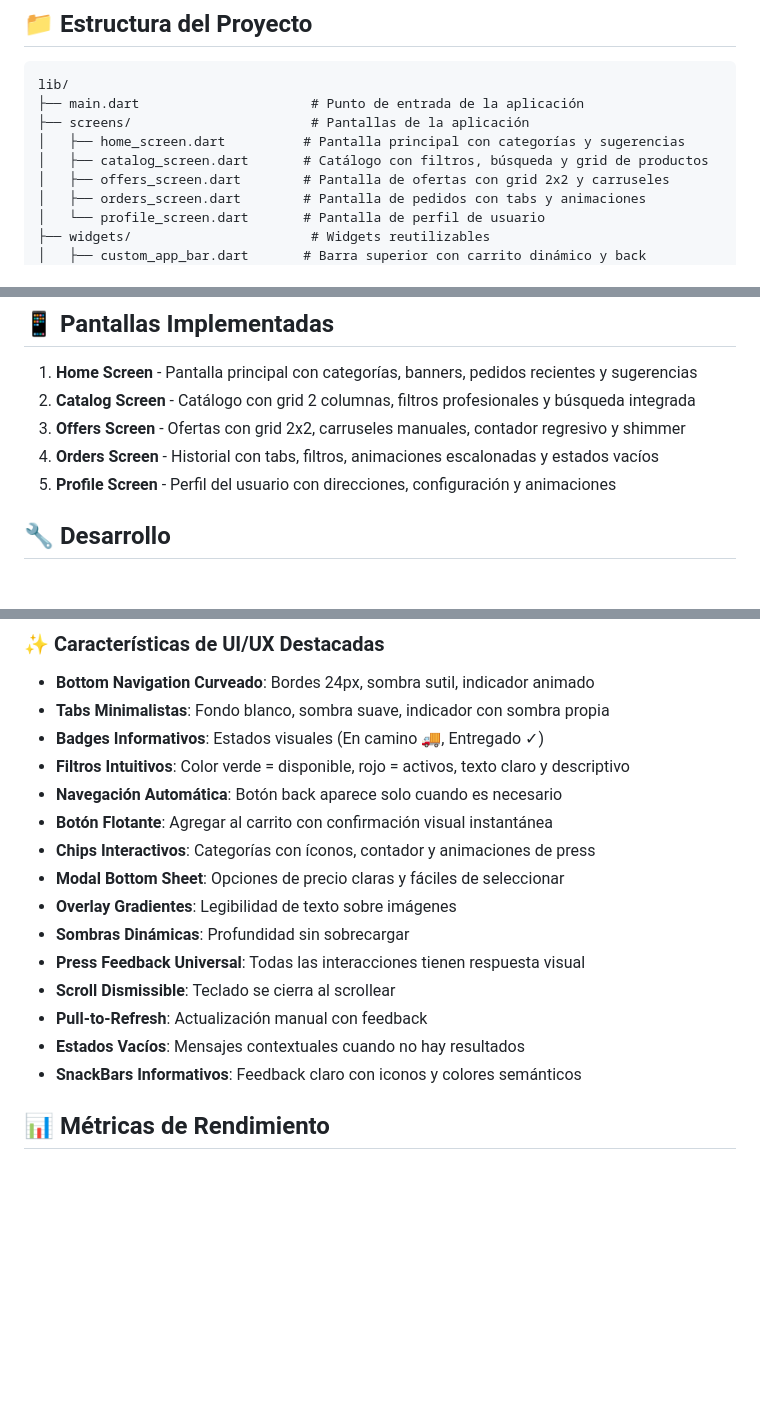
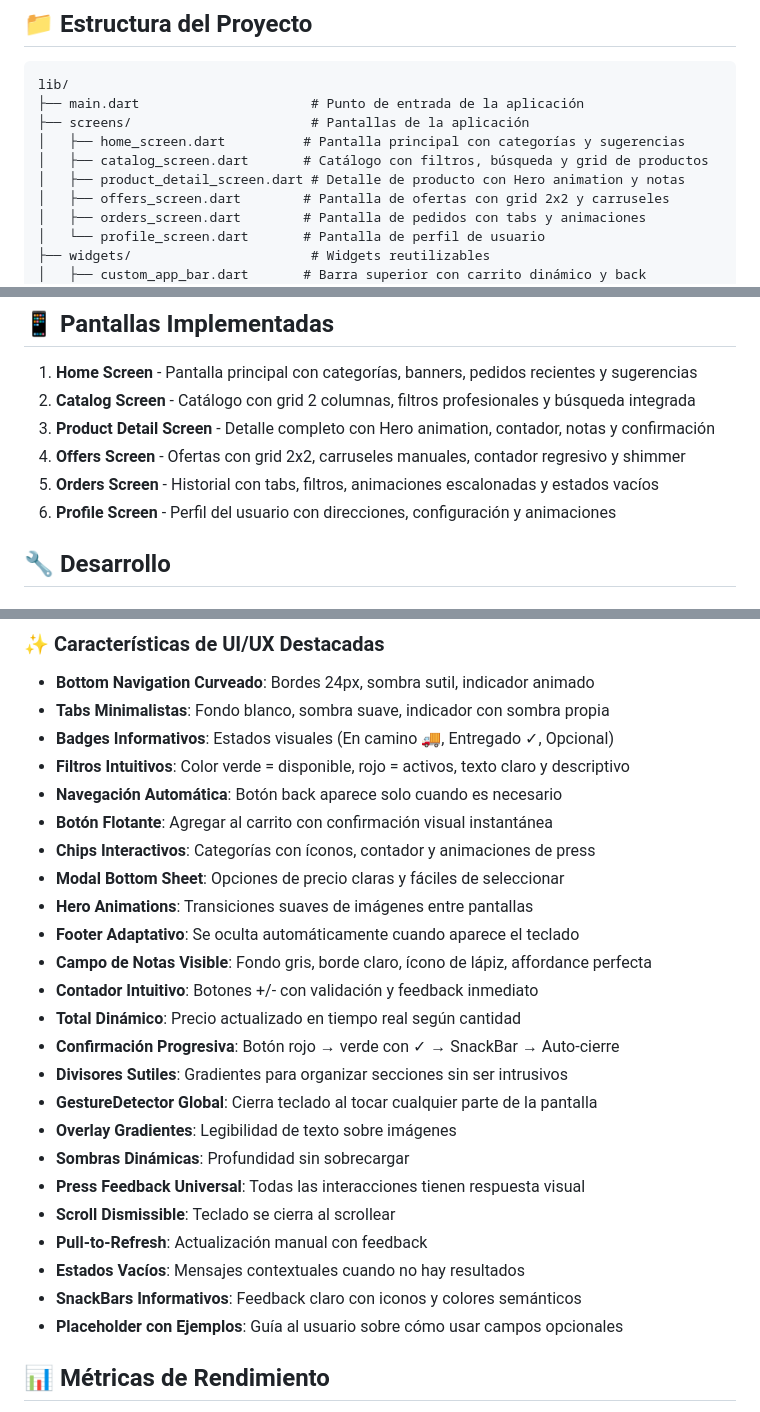
Before and after one commit to AxelMQ/tienda_app, a Markdown page: README.md, 3 parts joined by grey strips. Rendered like a GitHub page; blank space fills up the shorter version.

```diff
--- a/README.md
+++ b/README.md
@@ -162,6 +186,7 @@ lib/
 ├── screens/                       # Pantallas de la aplicación
 │   ├── home_screen.dart          # Pantalla principal con categorías y sugerencias
 │   ├── catalog_screen.dart       # Catálogo con filtros, búsqueda y grid de productos
+│   ├── product_detail_screen.dart # Detalle de producto con Hero animation y notas
 │   ├── offers_screen.dart        # Pantalla de ofertas con grid 2x2 y carruseles
 │   ├── orders_screen.dart        # Pantalla de pedidos con tabs y animaciones
 │   └── profile_screen.dart       # Pantalla de perfil de usuario
@@ -206,9 +231,10 @@ Dark Gray: #4A5568
 
 1. **Home Screen** - Pantalla principal con categorías, banners, pedidos recientes y sugerencias
 2. **Catalog Screen** - Catálogo con grid 2 columnas, filtros profesionales y búsqueda integrada
-3. **Offers Screen** - Ofertas con grid 2x2, carruseles manuales, contador regresivo y shimmer
-4. **Orders Screen** - Historial con tabs, filtros, animaciones escalonadas y estados vacíos
-5. **Profile Screen** - Perfil del usuario con direcciones, configuración y animaciones
+3. **Product Detail Screen** - Detalle completo con Hero animation, contador, notas y confirmación
+4. **Offers Screen** - Ofertas con grid 2x2, carruseles manuales, contador regresivo y shimmer
+5. **Orders Screen** - Historial con tabs, filtros, animaciones escalonadas y estados vacíos
+6. **Profile Screen** - Perfil del usuario con direcciones, configuración y animaciones
 
 ## 🔧 Desarrollo
 
@@ -324,12 +364,20 @@ Dark Gray: #4A5568
 ### ✨ Características de UI/UX Destacadas
 - **Bottom Navigation Curveado**: Bordes 24px, sombra sutil, indicador animado
 - **Tabs Minimalistas**: Fondo blanco, sombra suave, indicador con sombra propia
-- **Badges Informativos**: Estados visuales (En camino 🚚, Entregado ✓)
+- **Badges Informativos**: Estados visuales (En camino 🚚, Entregado ✓, Opcional)
 - **Filtros Intuitivos**: Color verde = disponible, rojo = activos, texto claro y descriptivo
 - **Navegación Automática**: Botón back aparece solo cuando es necesario
 - **Botón Flotante**: Agregar al carrito con confirmación visual instantánea
 - **Chips Interactivos**: Categorías con íconos, contador y animaciones de press
 - **Modal Bottom Sheet**: Opciones de precio claras y fáciles de seleccionar
+- **Hero Animations**: Transiciones suaves de imágenes entre pantallas
+- **Footer Adaptativo**: Se oculta automáticamente cuando aparece el teclado
+- **Campo de Notas Visible**: Fondo gris, borde claro, ícono de lápiz, affordance perfecta
+- **Contador Intuitivo**: Botones +/- con validación y feedback inmediato
+- **Total Dinámico**: Precio actualizado en tiempo real según cantidad
+- **Confirmación Progresiva**: Botón rojo → verde con ✓ → SnackBar → Auto-cierre
+- **Divisores Sutiles**: Gradientes para organizar secciones sin ser intrusivos
+- **GestureDetector Global**: Cierra teclado al tocar cualquier parte de la pantalla
 - **Overlay Gradientes**: Legibilidad de texto sobre imágenes
 - **Sombras Dinámicas**: Profundidad sin sobrecargar
 - **Press Feedback Universal**: Todas las interacciones tienen respuesta visual
@@ -337,6 +385,7 @@ Dark Gray: #4A5568
 - **Pull-to-Refresh**: Actualización manual con feedback
 - **Estados Vacíos**: Mensajes contextuales cuando no hay resultados
 - **SnackBars Informativos**: Feedback claro con iconos y colores semánticos
+- **Placeholder con Ejemplos**: Guía al usuario sobre cómo usar campos opcionales
 
 ## 📊 Métricas de Rendimiento
 
```
Also changed, not shown: other parts of README.md (+38 -0 lines).
